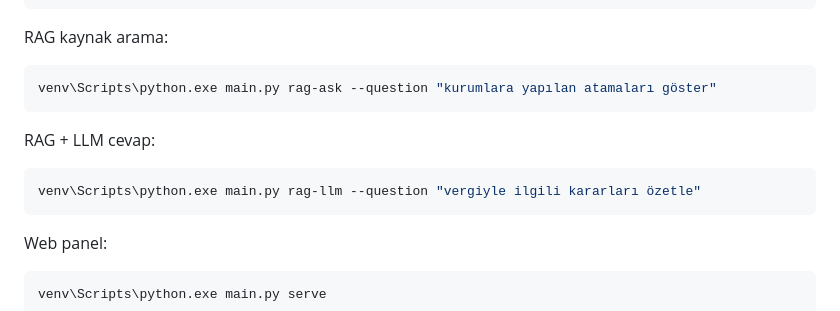
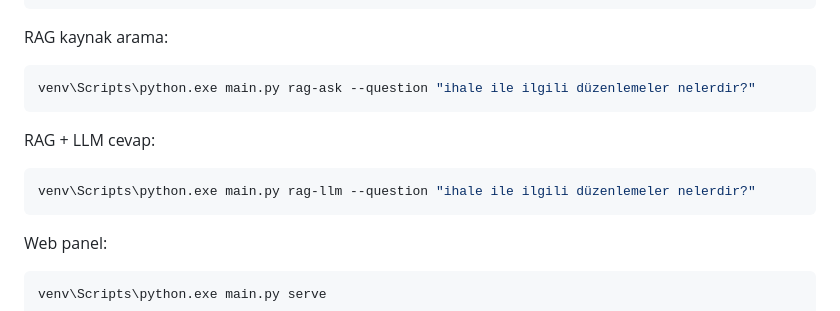
Before and after one commit to hakanozcan0717-boop/resmi-gazete-rev1, a Markdown page: README.md, the part around the change. GitHub-like rendering.

Commit message:
Update README examples

````diff
--- a/README.md
+++ b/README.md
@@ -142,13 +142,13 @@ venv\Scripts\python.exe main.py rag-index --start 2026-05-31 --end 2026-06-01
 RAG kaynak arama:
 
 ```powershell
-venv\Scripts\python.exe main.py rag-ask --question "kurumlara yapılan atamaları göster"
+venv\Scripts\python.exe main.py rag-ask --question "ihale ile ilgili düzenlemeler nelerdir?"
 ```
 
 RAG + LLM cevap:
 
 ```powershell
-venv\Scripts\python.exe main.py rag-llm --question "vergiyle ilgili kararları özetle"
+venv\Scripts\python.exe main.py rag-llm --question "ihale ile ilgili düzenlemeler nelerdir?"
 ```
 
 Web panel:
````
